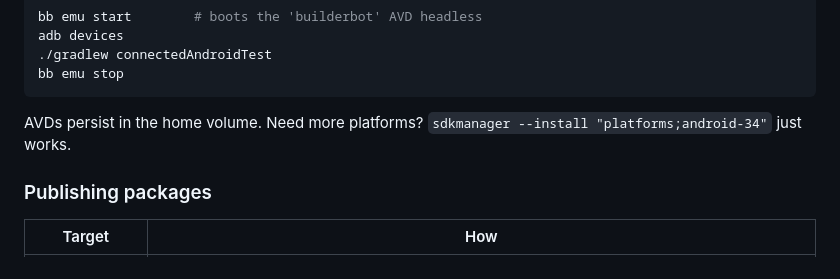
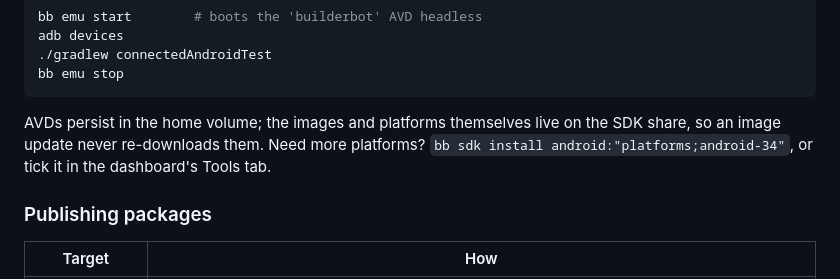
Before and after one commit to aquilaelabs/builderbot, a Markdown page: docs/unraid.md, the part around the change. Rendered like a GitHub page.

````diff
--- a/docs/unraid.md
+++ b/docs/unraid.md
@@ -618,8 +618,10 @@ adb devices
 bb emu stop
 ```
 
-AVDs persist in the home volume. Need more platforms?
-`sdkmanager --install "platforms;android-34"` just works.
+AVDs persist in the home volume; the images and platforms themselves live on
+the SDK share, so an image update never re-downloads them. Need more
+platforms? `bb sdk install android:"platforms;android-34"`, or tick it in the
+dashboard's Tools tab.
 
 ### Publishing packages
 
````
Also changed, not shown: README.md (+6 -4 lines), docs/screenshots/dashboard.png, docs/screenshots/phone-dashboard.png, docs/screenshots/phone-terminal.png, 1 other file.
